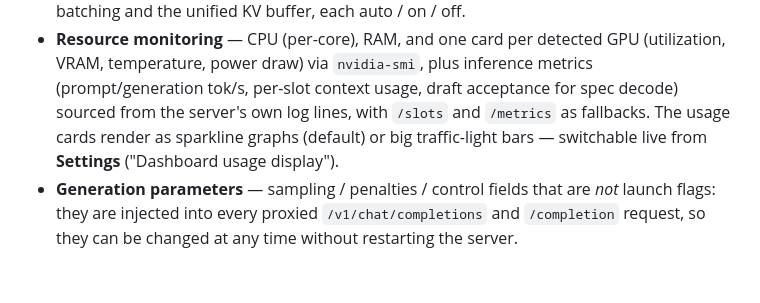
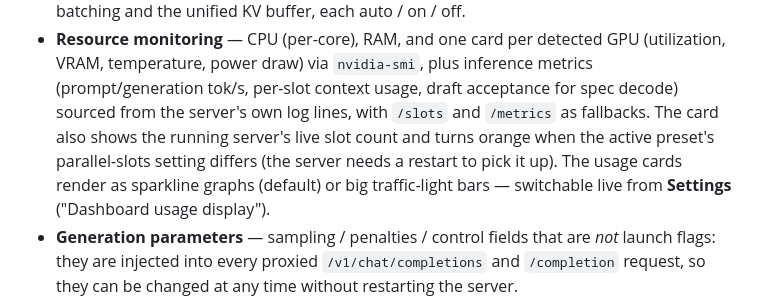
Before and after one commit to Leo00703/llama-monitor, a Markdown page: README.md, the part around the change. GitHub-like rendering; blank space fills up the shorter version.

Commit message:
Docs: inference card slot count + restart hint

```diff
--- a/README.md
+++ b/README.md
@@ -21,7 +21,7 @@ line:
   (utilization, VRAM, temperature, power draw) via `nvidia-smi`,
   plus inference metrics (prompt/generation tok/s, per-slot context usage,
   draft acceptance for spec decode) sourced from the server's own log lines,
-  with `/slots` and `/metrics` as fallbacks. The usage cards render as
+  with `/slots` and `/metrics` as fallbacks. The card also shows the running server's live slot count and turns orange when the active preset's parallel-slots setting differs (the server needs a restart to pick it up). The usage cards render as
   sparkline graphs (default) or big traffic-light bars — switchable live
   from **Settings** ("Dashboard usage display").
 - **Generation parameters** — sampling / penalties / control fields that are
```
